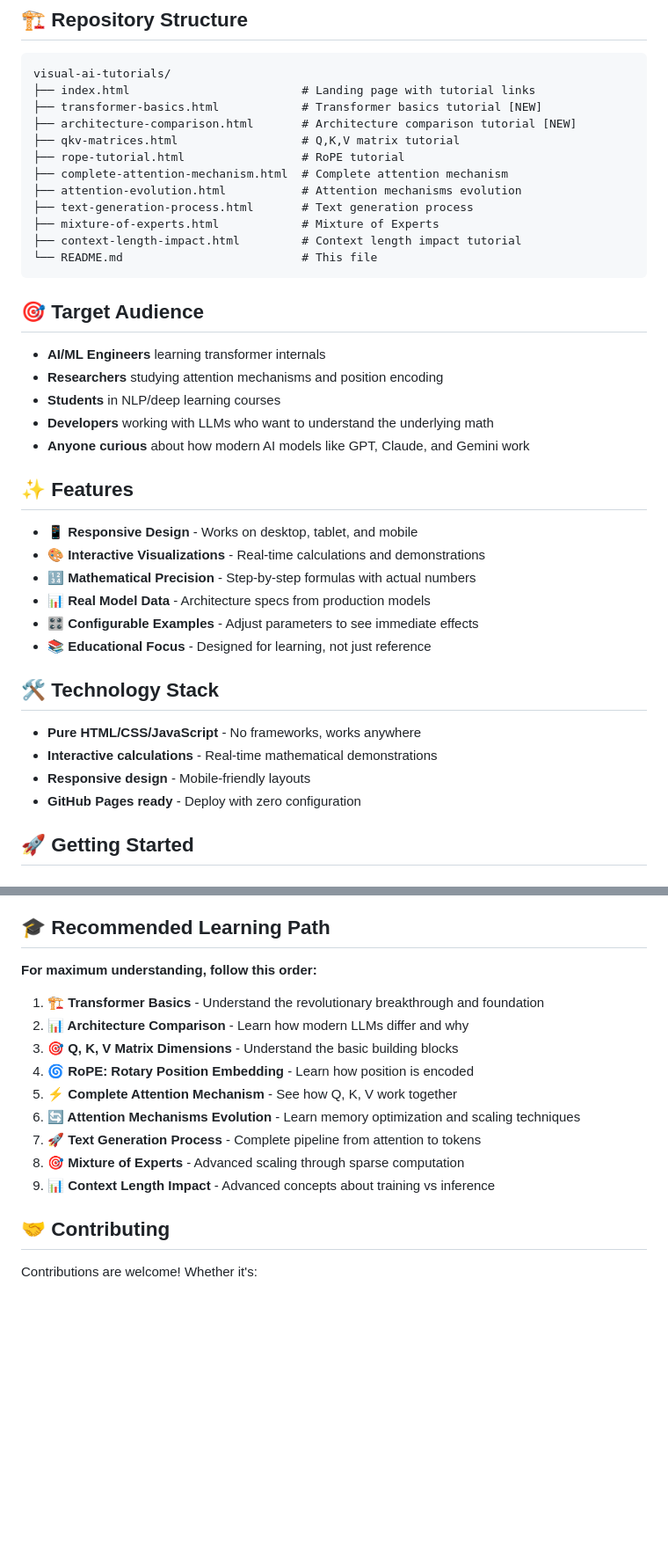
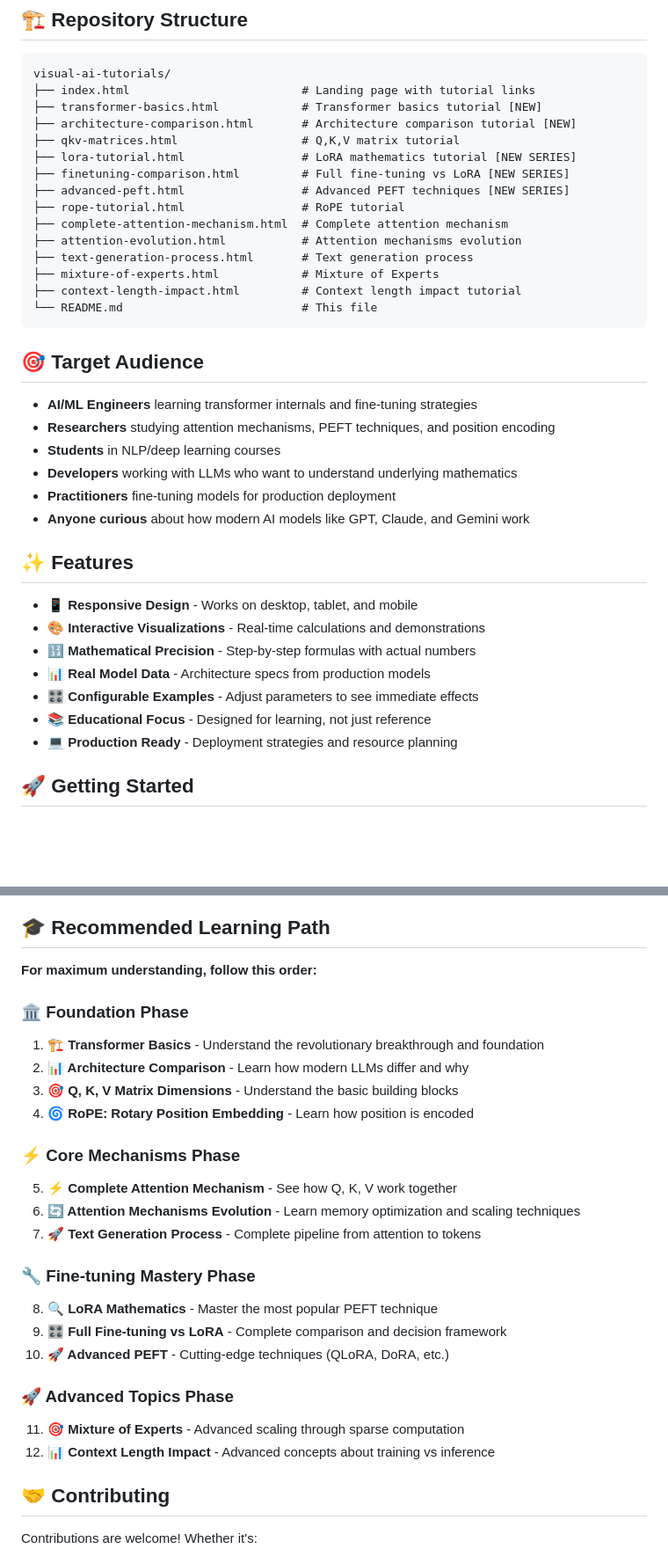
Before and after one commit to profitmonk/visual-ai-tutorials, a Markdown page: README.md, 2 parts joined by grey strips. Shown: that part at 88% size. Rendered like a GitHub page; blank space fills up the shorter version.

```diff
--- a/README.md
+++ b/README.md
@@ -146,6 +194,9 @@ visual-ai-tutorials/
 ├── transformer-basics.html            # Transformer basics tutorial [NEW]
 ├── architecture-comparison.html       # Architecture comparison tutorial [NEW]
 ├── qkv-matrices.html                  # Q,K,V matrix tutorial
+├── lora-tutorial.html                 # LoRA mathematics tutorial [NEW SERIES]
+├── finetuning-comparison.html         # Full fine-tuning vs LoRA [NEW SERIES]
+├── advanced-peft.html                 # Advanced PEFT techniques [NEW SERIES]
 ├── rope-tutorial.html                 # RoPE tutorial
 ├── complete-attention-mechanism.html  # Complete attention mechanism
 ├── attention-evolution.html           # Attention mechanisms evolution
@@ -157,10 +208,11 @@ visual-ai-tutorials/
 
 ## 🎯 Target Audience
 
-- **AI/ML Engineers** learning transformer internals
-- **Researchers** studying attention mechanisms and position encoding
+- **AI/ML Engineers** learning transformer internals and fine-tuning strategies
+- **Researchers** studying attention mechanisms, PEFT techniques, and position encoding
 - **Students** in NLP/deep learning courses
-- **Developers** working with LLMs who want to understand the underlying math
+- **Developers** working with LLMs who want to understand underlying mathematics
+- **Practitioners** fine-tuning models for production deployment
 - **Anyone curious** about how modern AI models like GPT, Claude, and Gemini work
 
 ## ✨ Features
@@ -171,13 +223,7 @@ visual-ai-tutorials/
 - **📊 Real Model Data** - Architecture specs from production models
 - **🎛️ Configurable Examples** - Adjust parameters to see immediate effects
 - **📚 Educational Focus** - Designed for learning, not just reference
-
-## 🛠️ Technology Stack
-
-- **Pure HTML/CSS/JavaScript** - No frameworks, works anywhere
-- **Interactive calculations** - Real-time mathematical demonstrations
-- **Responsive design** - Mobile-friendly layouts
-- **GitHub Pages ready** - Deploy with zero configuration
+- **💻 Production Ready** - Deployment strategies and resource planning
 
 ## 🚀 Getting Started
 
@@ -231,15 +281,25 @@ After completing these tutorials, you'll understand:
 
 **For maximum understanding, follow this order:**
 
+### **🏛️ Foundation Phase**
 1. **🏗️ Transformer Basics** - Understand the revolutionary breakthrough and foundation
 2. **📊 Architecture Comparison** - Learn how modern LLMs differ and why
 3. **🎯 Q, K, V Matrix Dimensions** - Understand the basic building blocks
 4. **🌀 RoPE: Rotary Position Embedding** - Learn how position is encoded
+
+### **⚡ Core Mechanisms Phase**
 5. **⚡ Complete Attention Mechanism** - See how Q, K, V work together
 6. **🔄 Attention Mechanisms Evolution** - Learn memory optimization and scaling techniques
 7. **🚀 Text Generation Process** - Complete pipeline from attention to tokens
-8. **🎯 Mixture of Experts** - Advanced scaling through sparse computation
-9. **📊 Context Length Impact** - Advanced concepts about training vs inference
+
+### **🔧 Fine-tuning Mastery Phase**
+8. **🔍 LoRA Mathematics** - Master the most popular PEFT technique
+9. **🎛️ Full Fine-tuning vs LoRA** - Complete comparison and decision framework
+10. **🚀 Advanced PEFT** - Cutting-edge techniques (QLoRA, DoRA, etc.)
+
+### **🚀 Advanced Topics Phase**
+11. **🎯 Mixture of Experts** - Advanced scaling through sparse computation
+12. **📊 Context Length Impact** - Advanced concepts about training vs inference
 
 ## 🤝 Contributing
 
```
Also changed, not shown: other parts of README.md (+56 -3 lines).
